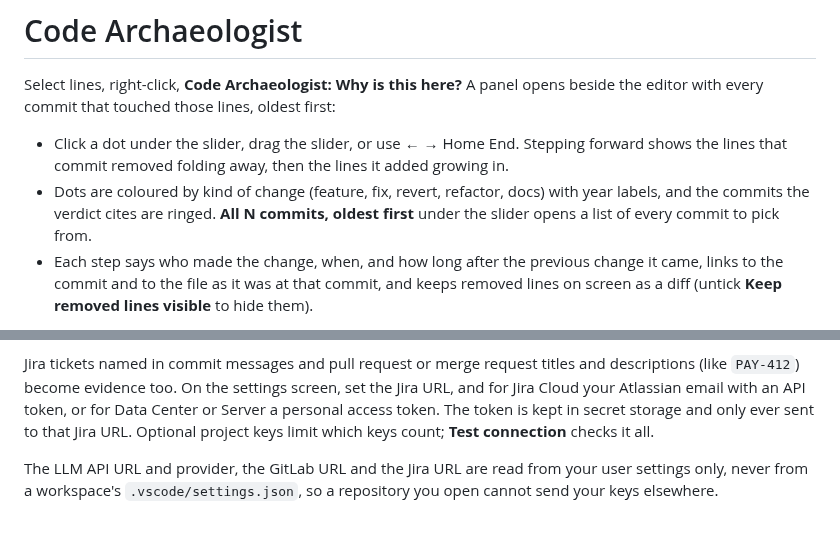
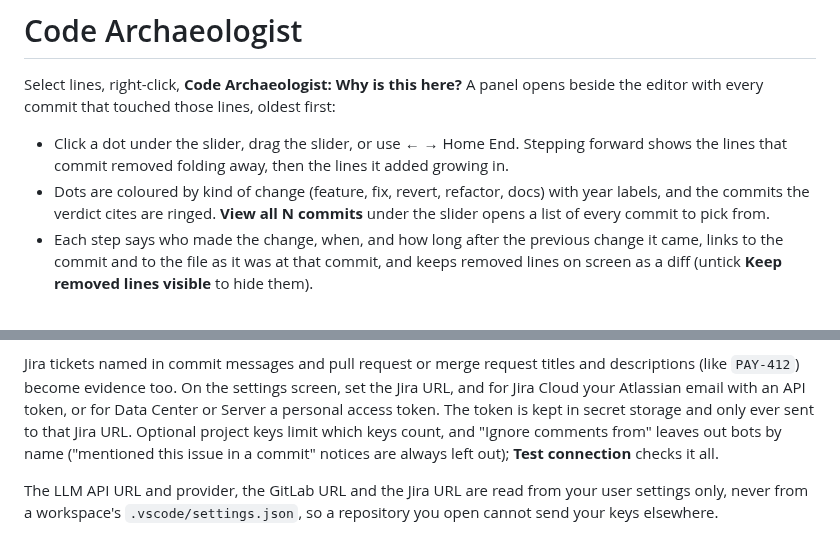
Before and after one commit to aamandakoh/code-archaeologist, a Markdown page: packages/extension/README.md, 2 parts joined by grey strips. Drawn GitHub-style.

```diff
--- a/packages/extension/README.md
+++ b/packages/extension/README.md
@@ -7,7 +7,7 @@ editor with every commit that touched those lines, oldest first:
   lines that commit removed folding away, then the lines it added growing in.
 - Dots are coloured by kind of change
   (feature, fix, revert, refactor, docs) with year labels, and the commits the verdict cites are
-  ringed. **All N commits, oldest first** under the slider opens a list of every commit to pick from.
+  ringed. **View all N commits** under the slider opens a list of every commit to pick from.
 - Each step says who made the change, when, and how long after the previous change it came, links
   to the commit and to the file as it was at that commit, and keeps removed lines on screen as a
   diff (untick **Keep removed lines visible** to hide them).
@@ -52,7 +52,8 @@ Jira tickets named in commit messages and pull request or merge request titles a
 (like `PAY-412`) become evidence too. On the settings screen, set the Jira URL, and for Jira Cloud
 your Atlassian email with an API token, or for Data Center or Server a personal access token. The
 token is kept in secret storage and only ever sent to that Jira URL. Optional project keys limit
-which keys count; **Test connection** checks it all.
+which keys count, and "Ignore comments from" leaves out bots by name ("mentioned this issue in a
+commit" notices are always left out); **Test connection** checks it all.
 
 The LLM API URL and provider, the GitLab URL and the Jira URL are read from your user settings only, never from a
 workspace's `.vscode/settings.json`, so a repository you open cannot send your keys elsewhere.
```
Also changed, not shown: README.md (+8 -3 lines), docs/panel.png, docs/settings.png, 12 other files.
